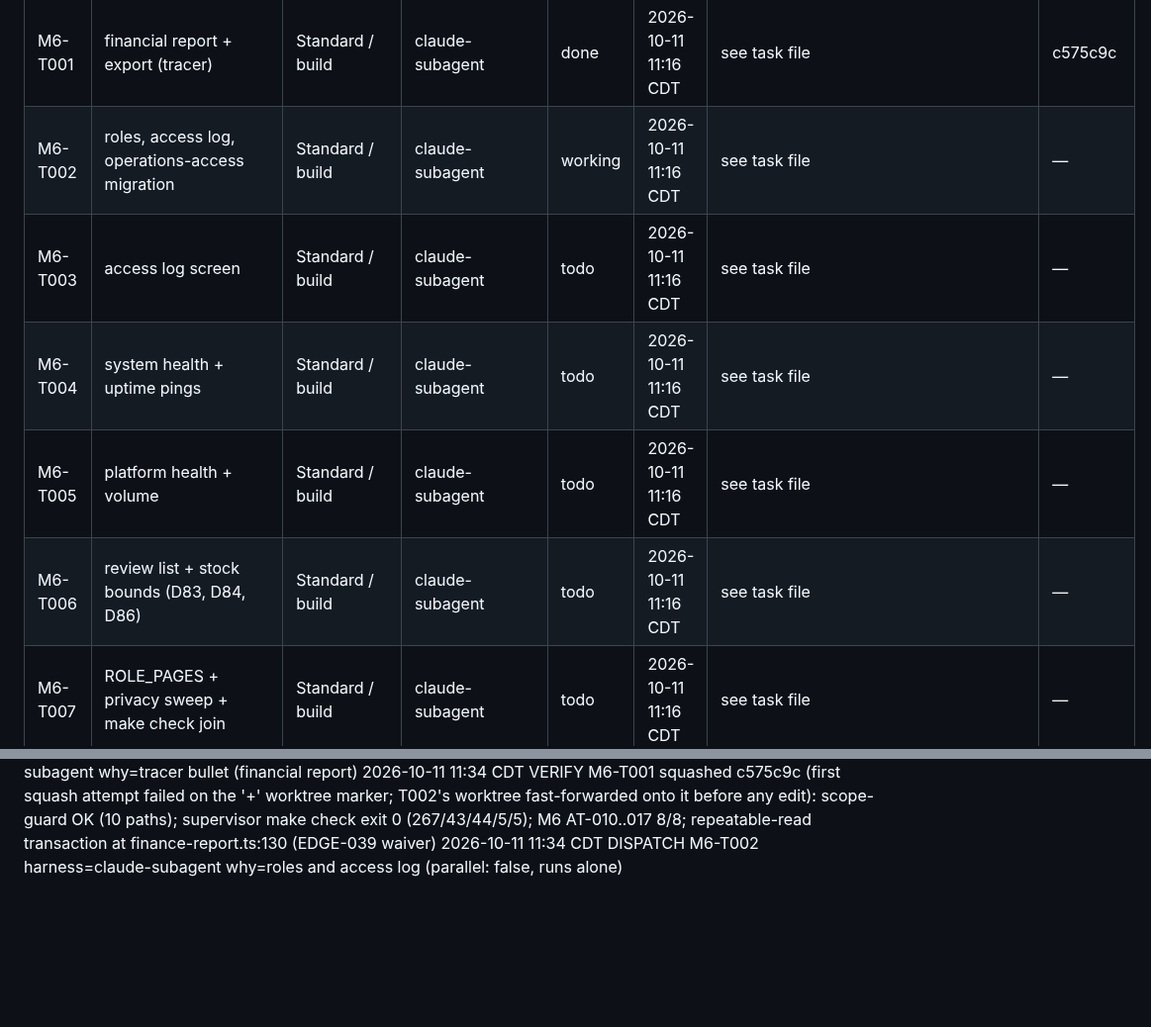
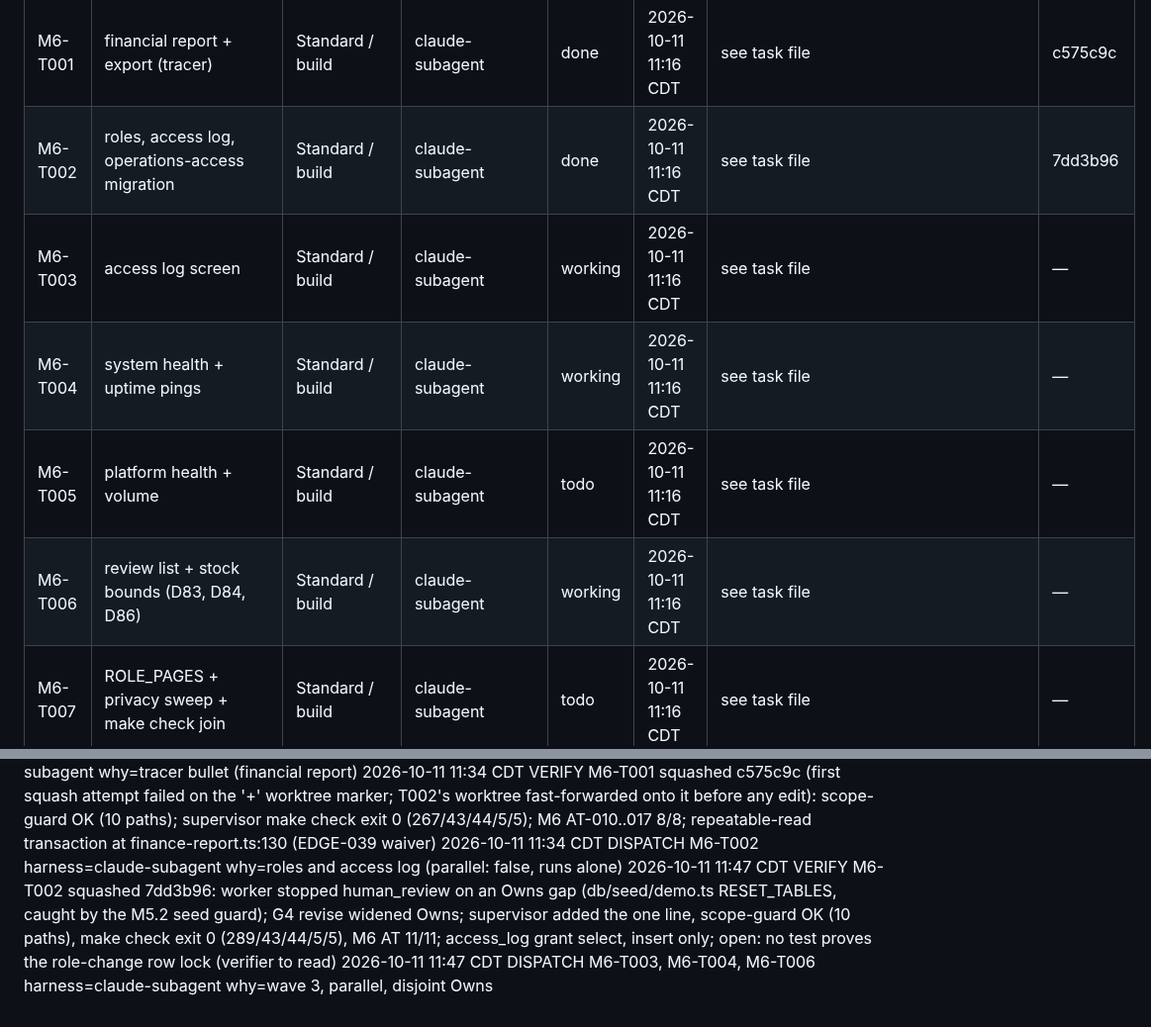
Before and after one commit to hisefath/cerbo-supplement-store, a Markdown page: .handoff/TRACKER.md, 2 parts joined by grey strips. Shown at 99% size. Drawn GitHub-style; blank space fills up the shorter version.

Commit message:
chore(m6): record T002; dispatch T003, T004, T006
Co-Authored-By: Claude Opus 5.5 <noreply@anthropic.com>

```diff
--- a/.handoff/TRACKER.md
+++ b/.handoff/TRACKER.md
@@ -31,11 +31,11 @@ several harnesses read it and the repo is public.
 | M5-T010 | S6 dashboard fixes | Standard / build | claude-subagent | done | 2026-10-10 23:16 CDT | see task file | 635d015 |
 | M5-T011 | review fixes: checkout answers (R2, R3), practice name (R4) | Standard / build | claude-subagent | done | 2026-10-10 23:57 CDT | see task file | 0c4510a |
 | M6-T001 | financial report + export (tracer) | Standard / build | claude-subagent | done | 2026-10-11 11:16 CDT | see task file | c575c9c |
-| M6-T002 | roles, access log, operations-access migration | Standard / build | claude-subagent | working | 2026-10-11 11:16 CDT | see task file | — |
-| M6-T003 | access log screen | Standard / build | claude-subagent | todo | 2026-10-11 11:16 CDT | see task file | — |
-| M6-T004 | system health + uptime pings | Standard / build | claude-subagent | todo | 2026-10-11 11:16 CDT | see task file | — |
+| M6-T002 | roles, access log, operations-access migration | Standard / build | claude-subagent | done | 2026-10-11 11:16 CDT | see task file | 7dd3b96 |
+| M6-T003 | access log screen | Standard / build | claude-subagent | working | 2026-10-11 11:16 CDT | see task file | — |
+| M6-T004 | system health + uptime pings | Standard / build | claude-subagent | working | 2026-10-11 11:16 CDT | see task file | — |
 | M6-T005 | platform health + volume | Standard / build | claude-subagent | todo | 2026-10-11 11:16 CDT | see task file | — |
-| M6-T006 | review list + stock bounds (D83, D84, D86) | Standard / build | claude-subagent | todo | 2026-10-11 11:16 CDT | see task file | — |
+| M6-T006 | review list + stock bounds (D83, D84, D86) | Standard / build | claude-subagent | working | 2026-10-11 11:16 CDT | see task file | — |
 | M6-T007 | ROLE_PAGES + privacy sweep + make check join | Standard / build | claude-subagent | todo | 2026-10-11 11:16 CDT | see task file | — |
 | M5.1-T001 | theme, fonts, sign-in band | Standard / build | claude-subagent | done | 2026-10-11 07:31 CDT | see task file | 9987db7 |
 | M5.1-T002 | provider screens | Standard / build | claude-subagent | done | 2026-10-11 07:31 CDT | see task file | 3880298 |
@@ -523,3 +523,5 @@ several harnesses read it and the repo is public.
 2026-10-11 11:16 CDT DISPATCH M6-T001 harness=claude-subagent why=tracer bullet (financial report)
 2026-10-11 11:34 CDT VERIFY M6-T001 squashed c575c9c (first squash attempt failed on the '+' worktree marker; T002's worktree fast-forwarded onto it before any edit): scope-guard OK (10 paths); supervisor make check exit 0 (267/43/44/5/5); M6 AT-010..017 8/8; repeatable-read transaction at finance-report.ts:130 (EDGE-039 waiver)
 2026-10-11 11:34 CDT DISPATCH M6-T002 harness=claude-subagent why=roles and access log (parallel: false, runs alone)
+2026-10-11 11:47 CDT VERIFY M6-T002 squashed 7dd3b96: worker stopped human_review on an Owns gap (db/seed/demo.ts RESET_TABLES, caught by the M5.2 seed guard); G4 revise widened Owns; supervisor added the one line, scope-guard OK (10 paths), make check exit 0 (289/43/44/5/5), M6 AT 11/11; access_log grant select, insert only; open: no test proves the role-change row lock (verifier to read)
+2026-10-11 11:47 CDT DISPATCH M6-T003, M6-T004, M6-T006 harness=claude-subagent why=wave 3, parallel, disjoint Owns
```
